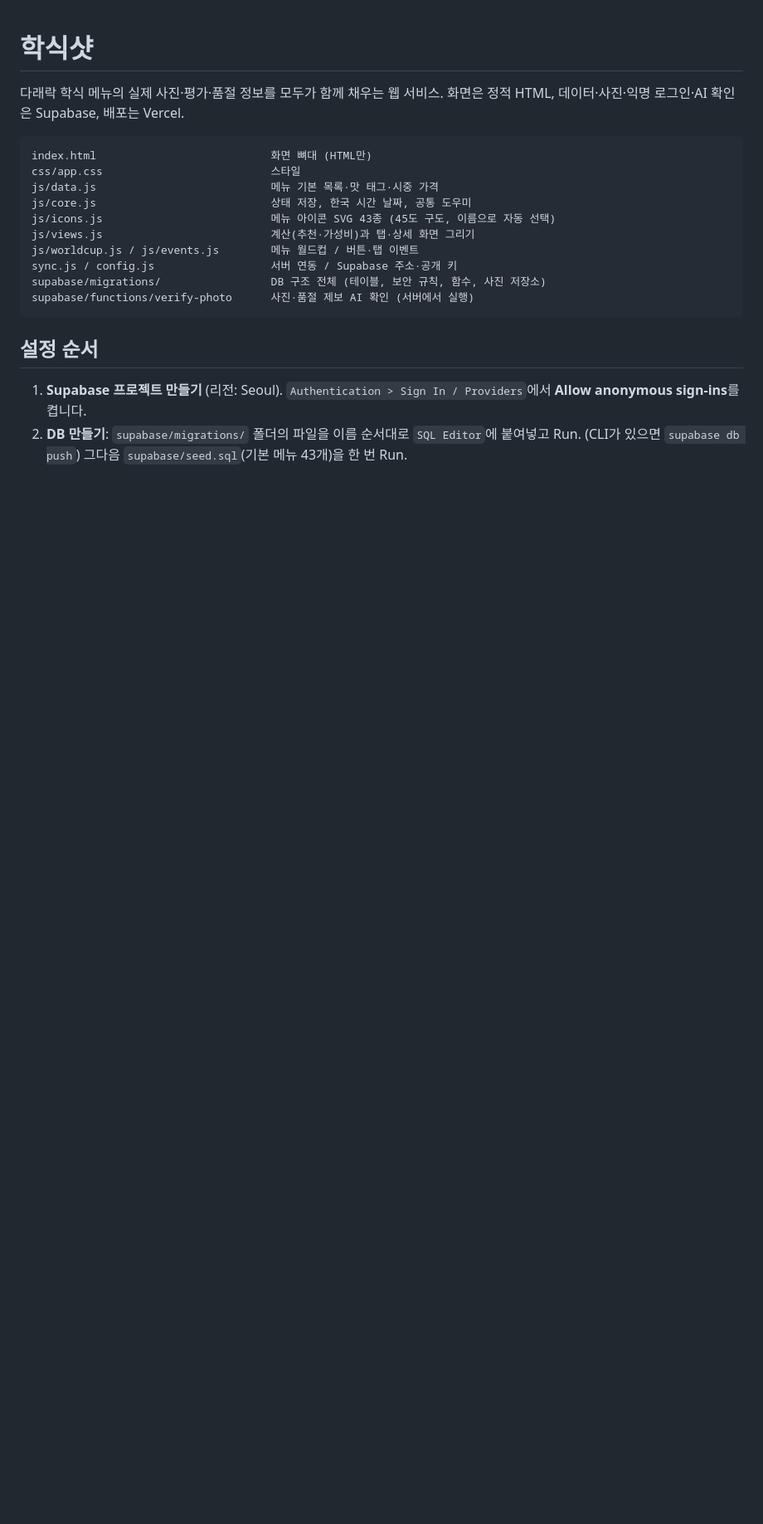
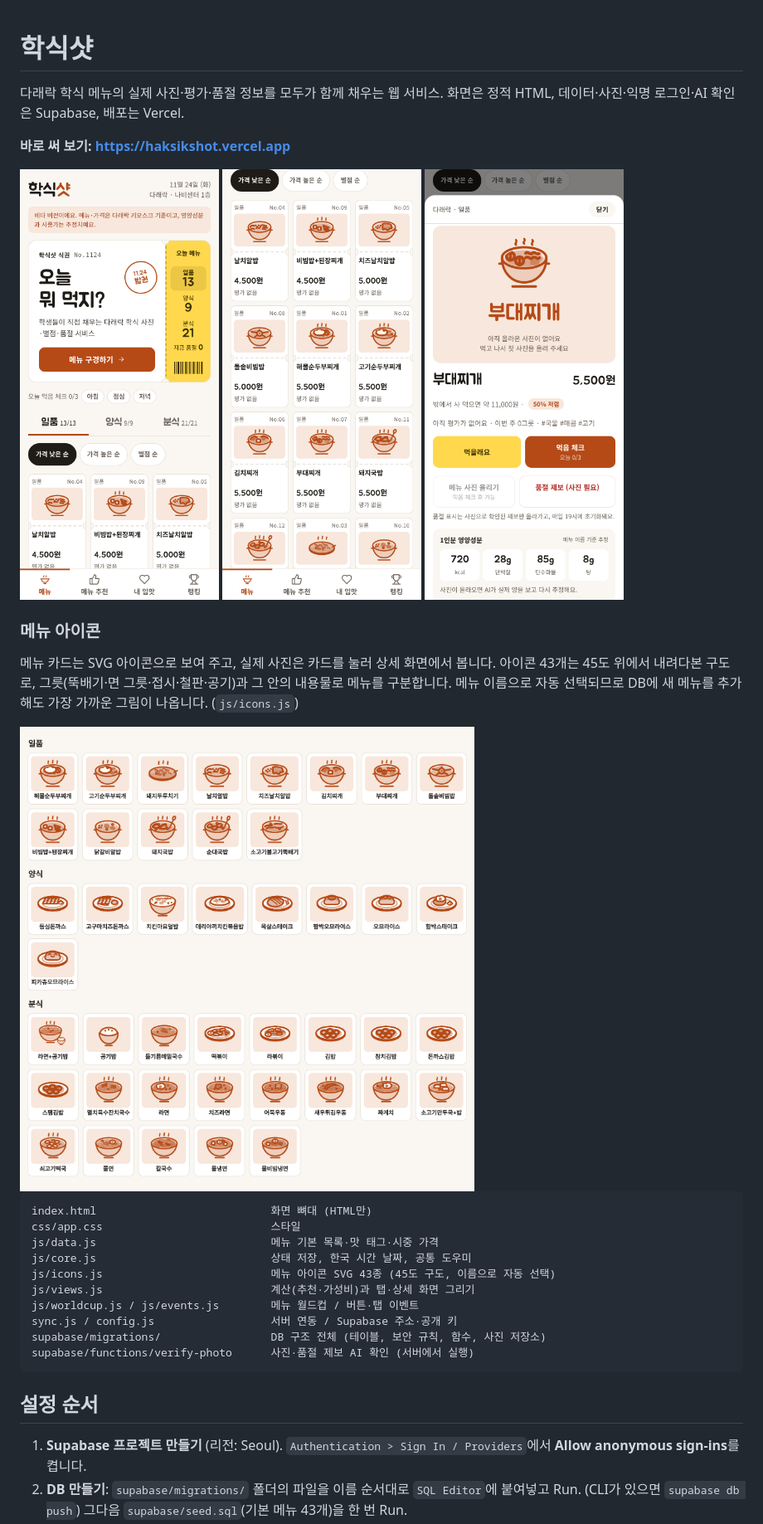
Before and after one commit to kevin946846-cloud/haksikshot, a Markdown page: README.md, the part around the change. Shown at 83% size. Drawn GitHub-style; pictures changed too: docs/screenshots/detail.png (added), docs/screenshots/home.png (added), docs/screenshots/icons.png (added); blank space fills up the shorter version.

Commit message:
docs: README에 앱 화면과 메뉴 아이콘 43개 모음 추가 (#21)
왜: 코드는 GitHub에 올라가 있었지만 저장소 첫 화면(README)에 그림이 없어서
들어와도 바뀐 아이콘을 볼 수 없었음.

- docs/screenshots: 첫 화면, 메뉴판, 상세 화면, 아이콘 43개 모음 (실제 앱에서 캡처)
- README 맨 위에 배포 링크와 화면, 아이콘 설명


Claude-Session: https://claude.ai/code/session_01GygEnYu2M1Ga9T72ofUuQX

Co-authored-by: Claude Opus 5.5 <noreply@anthropic.com>

````diff
--- a/README.md
+++ b/README.md
@@ -2,6 +2,22 @@
 
 다래락 학식 메뉴의 실제 사진·평가·품절 정보를 모두가 함께 채우는 웹 서비스.
 화면은 정적 HTML, 데이터·사진·익명 로그인·AI 확인은 Supabase, 배포는 Vercel.
+
+**바로 써 보기: https://haksikshot.vercel.app**
+
+<p>
+  <img src="docs/screenshots/home.png" width="240" alt="첫 화면: 식권 발권기 모양 히어로">
+  <img src="docs/screenshots/menu.png" width="240" alt="메뉴판: 메뉴마다 다른 SVG 아이콘">
+  <img src="docs/screenshots/detail.png" width="240" alt="메뉴 상세: 사진이 있으면 사진, 없으면 큰 아이콘">
+</p>
+
+### 메뉴 아이콘
+
+메뉴 카드는 SVG 아이콘으로 보여 주고, 실제 사진은 카드를 눌러 상세 화면에서 봅니다.
+아이콘 43개는 45도 위에서 내려다본 구도로, 그릇(뚝배기·면 그릇·접시·철판·공기)과 그 안의 내용물로 메뉴를 구분합니다.
+메뉴 이름으로 자동 선택되므로 DB에 새 메뉴를 추가해도 가장 가까운 그림이 나옵니다. (`js/icons.js`)
+
+<img src="docs/screenshots/icons.png" width="720" alt="메뉴 아이콘 43개 모음">
 
 ```
 index.html                           화면 뼈대 (HTML만)
````
